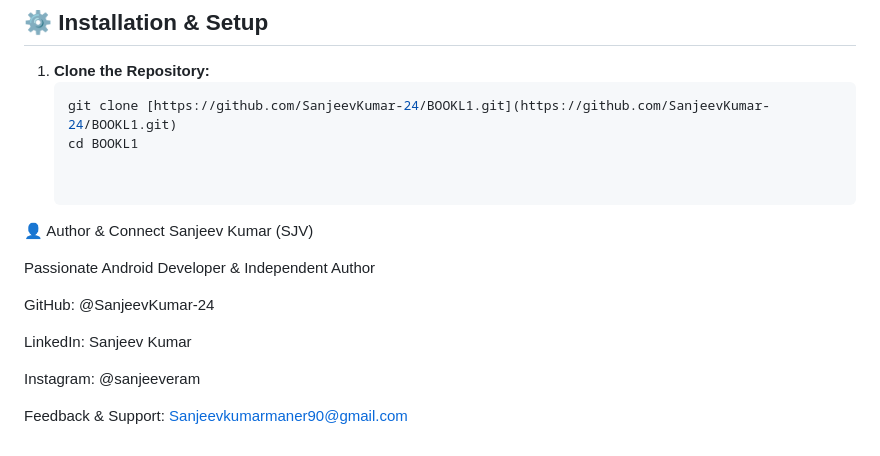
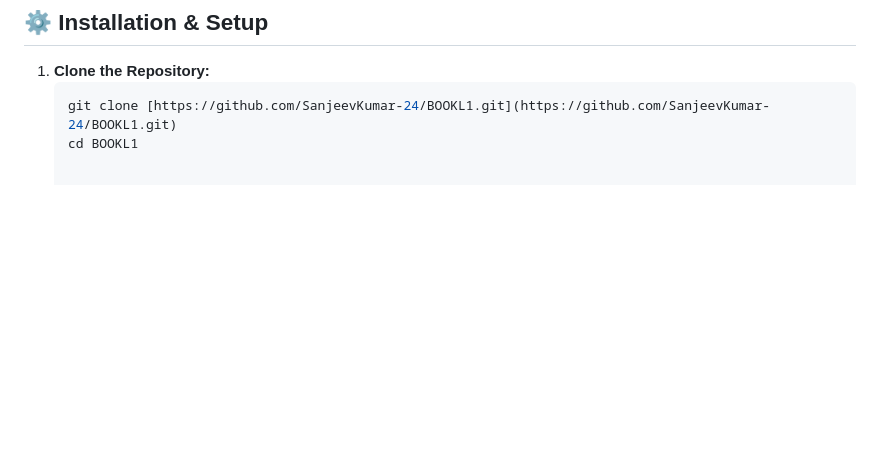
Before and after one commit to SanjeevKumar-24/Rustle-Book-L1, a Markdown page: README.md, the part around one of its changes. Rendered like a GitHub page; blank space fills up the shorter version.

Commit message:
Enhance README with app preview and clean up content
Added app preview section with images and descriptions for various features. Removed author and contact information for a cleaner README.

````diff
--- a/README.md
+++ b/README.md
@@ -82,17 +119,3 @@ Access a floating, draggable toolbox (`🧰`) that can be repositioned anywhere
    ```bash
    git clone [https://github.com/SanjeevKumar-24/BOOKL1.git](https://github.com/SanjeevKumar-24/BOOKL1.git)
    cd BOOKL1
-
-
-👤 Author & Connect
-Sanjeev Kumar (SJV)
-
-Passionate Android Developer & Independent Author
-
-GitHub: @SanjeevKumar-24
-
-LinkedIn: Sanjeev Kumar
-
-Instagram: @sanjeeveram
-
-Feedback & Support: Sanjeevkumarmaner90@gmail.com
````
Also changed, not shown: other parts of README.md (+37 -0 lines).
